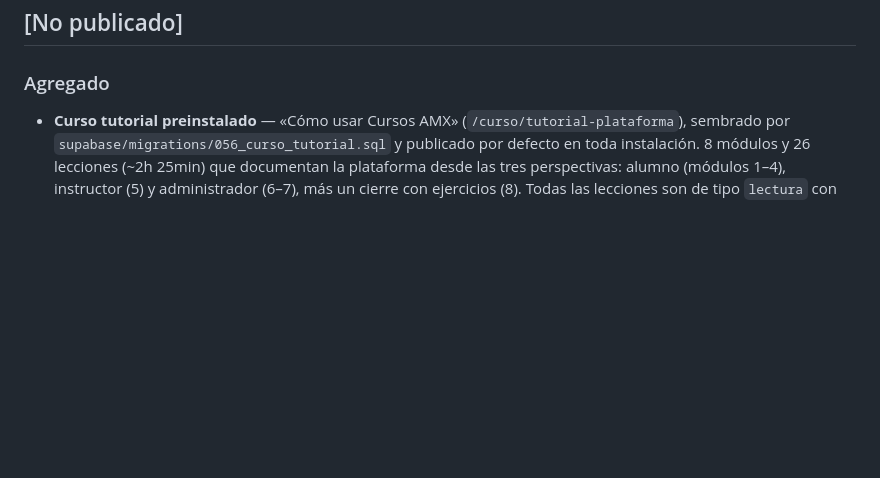
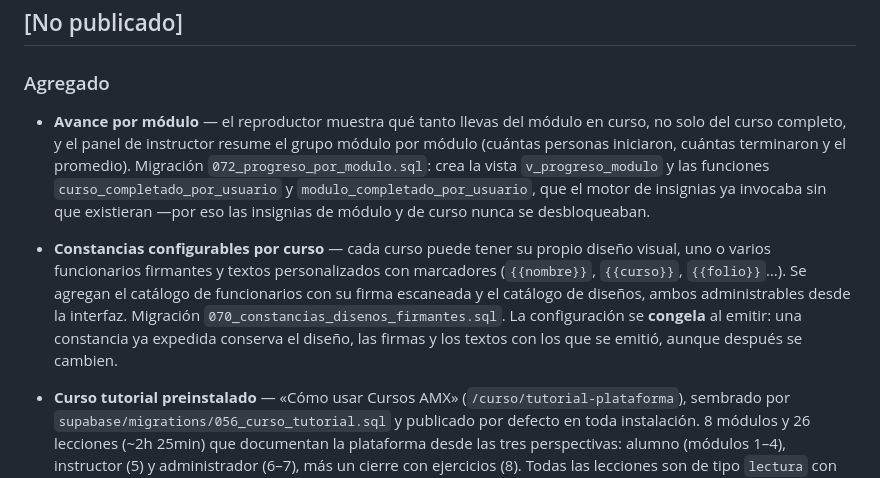
Before and after one commit to aprendomx/cursos-amx, a Markdown page: CHANGELOG.md, the part around the change. GitHub-like rendering; blank space fills up the shorter version.

Commit message:
docs(changelog): avance por módulo y constancias configurables
Co-Authored-By: Claude Opus 5 (1M context) <noreply@anthropic.com>

```diff
--- a/CHANGELOG.md
+++ b/CHANGELOG.md
@@ -5,6 +5,23 @@ Formato: [Keep a Changelog](https://keepachangelog.com/es/1.1.0/) · Versionado:
 ## [No publicado]
 
 ### Agregado
+
+- **Avance por módulo** — el reproductor muestra qué tanto llevas del módulo en
+  curso, no solo del curso completo, y el panel de instructor resume el grupo
+  módulo por módulo (cuántas personas iniciaron, cuántas terminaron y el
+  promedio). Migración `072_progreso_por_modulo.sql`: crea la vista
+  `v_progreso_modulo` y las funciones `curso_completado_por_usuario` y
+  `modulo_completado_por_usuario`, que el motor de insignias ya invocaba sin
+  que existieran —por eso las insignias de módulo y de curso nunca se
+  desbloqueaban.
+- **Constancias configurables por curso** — cada curso puede tener su propio
+  diseño visual, uno o varios funcionarios firmantes y textos personalizados
+  con marcadores (`{{nombre}}`, `{{curso}}`, `{{folio}}`…). Se agregan el
+  catálogo de funcionarios con su firma escaneada y el catálogo de diseños,
+  ambos administrables desde la interfaz. Migración
+  `070_constancias_disenos_firmantes.sql`. La configuración se **congela** al
+  emitir: una constancia ya expedida conserva el diseño, las firmas y los
+  textos con los que se emitió, aunque después se cambien.
 
 - **Curso tutorial preinstalado** — «Cómo usar Cursos AMX»
   (`/curso/tutorial-plataforma`), sembrado por
```
